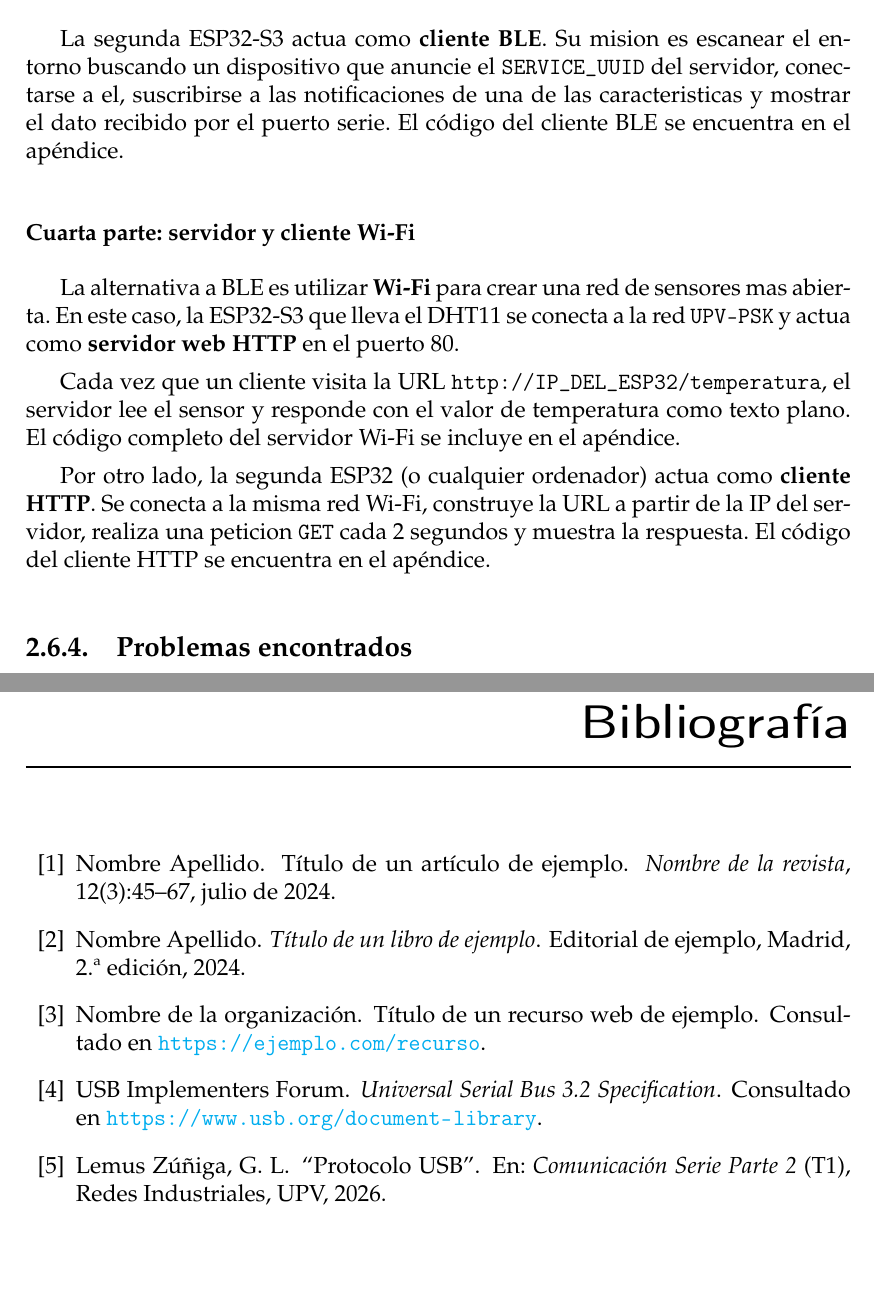
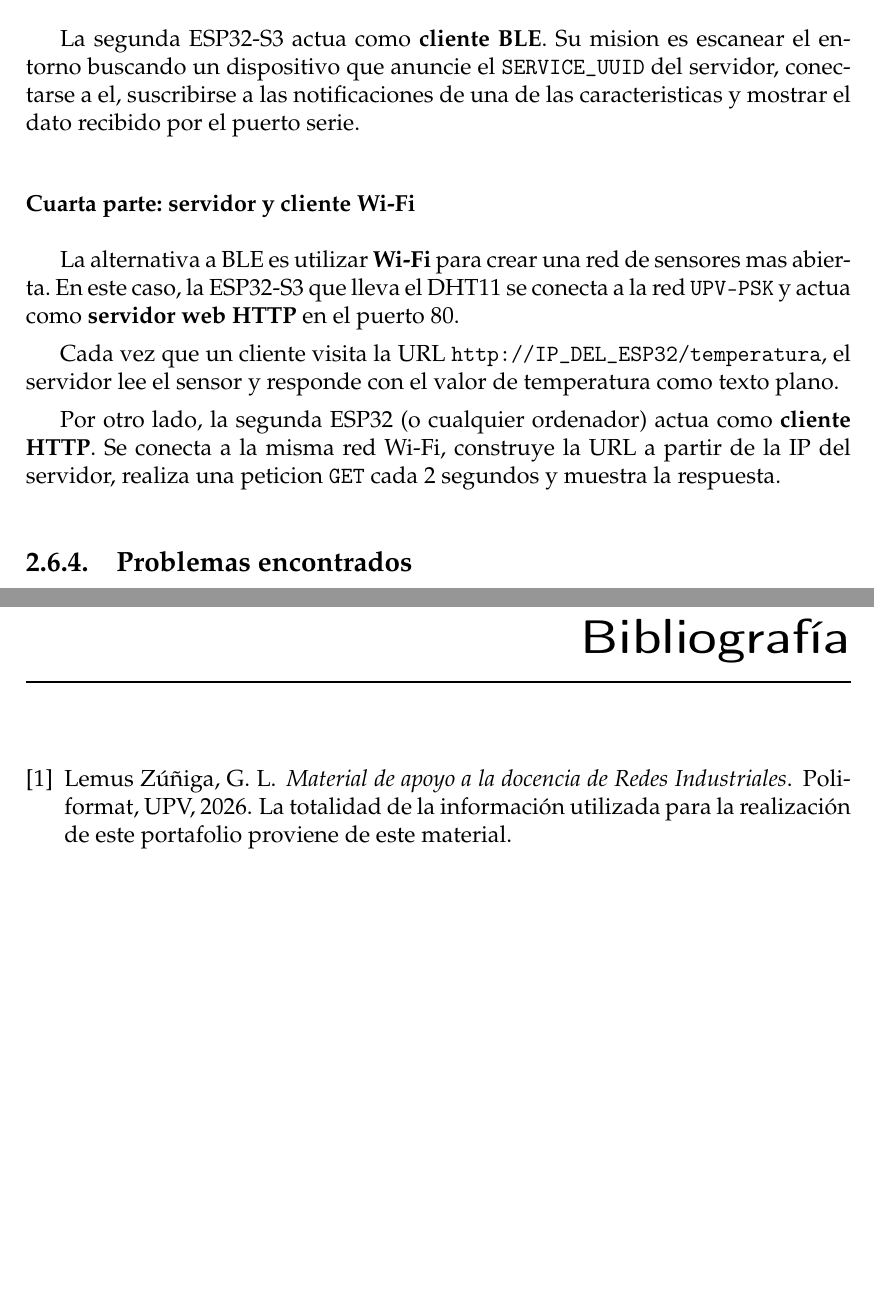
Before and after one commit to Kingstead77/PortafolioRIN, a LaTeX document (Proyecto_PR3.tex, which reads capitulos/02_unidad2_redes_inalambricas.tex, referencias/bibliografia.tex): two parts of pages 64 and 127 of 133, joined at a grey line, cut so that both start at the same text. Compiled offline with pdfLaTeX.

Commit message:
Parte de teoria terminada

```diff
--- a/capitulos/02_unidad2_redes_inalambricas.tex
+++ b/capitulos/02_unidad2_redes_inalambricas.tex
@@ -551,7 +551,7 @@ envia el valor por ambas caracteristicas (ver apéndice con el código completo)
 La segunda ESP32-S3 actua como \textbf{cliente BLE}. Su mision es escanear el entorno
 buscando un dispositivo que anuncie el \texttt{SERVICE\_UUID} del servidor, conectarse
 a el, suscribirse a las notificaciones de una de las caracteristicas y mostrar el
-dato recibido por el puerto serie. El código del cliente BLE se encuentra en el apéndice.
+dato recibido por el puerto serie.
 
 \subsubsection{Cuarta parte: servidor y cliente Wi-Fi}
 
@@ -561,12 +561,12 @@ abierta. En este caso, la ESP32-S3 que lleva el DHT11 se conecta a la red
 
 Cada vez que un cliente visita la URL \texttt{http://IP\_DEL\_ESP32/temperatura},
 el servidor lee el sensor y responde con el valor de temperatura como texto plano.
-El código completo del servidor Wi-Fi se incluye en el apéndice.
+
 
 Por otro lado, la segunda ESP32 (o cualquier ordenador) actua como \textbf{cliente
 HTTP}. Se conecta a la misma red Wi-Fi, construye la URL a partir de la IP del
 servidor, realiza una peticion \texttt{GET} cada 2 segundos y muestra la respuesta.
-El código del cliente HTTP se encuentra en el apéndice.
+
 
 \subsection{Problemas encontrados}
 
--- a/referencias/bibliografia.tex
+++ b/referencias/bibliografia.tex
@@ -2,42 +2,13 @@
 %                                BIBLIOGRAFÍA                                 %
 %%%%%%%%%%%%%%%%%%%%%%%%%%%%%%%%%%%%%%%%%%%%%%%%%%%%%%%%%%%%%%%%%%%%%%%%%%%%%%%
 
-\begin{thebibliography}{10}
+\begin{thebibliography}{1}
 
-%%%%%%%%%%%%%%%%%%%%%%%%%%%%%%%%%%%%%%%%%%%%%%%%%%%%%%%%%%%%%%%%%%%%%%%%%%%%%%%
-% MODELO DE ARTÍCULO                                                          %
-%%%%%%%%%%%%%%%%%%%%%%%%%%%%%%%%%%%%%%%%%%%%%%%%%%%%%%%%%%%%%%%%%%%%%%%%%%%%%%%
-\bibitem{articulo-ejemplo}
-   Nombre Apellido.
-   \newblock Título de un artículo de ejemplo.
-   \newblock \textit{Nombre de la revista}, 12(3):45--67, julio de 2024.
-
-%%%%%%%%%%%%%%%%%%%%%%%%%%%%%%%%%%%%%%%%%%%%%%%%%%%%%%%%%%%%%%%%%%%%%%%%%%%%%%%
-% MODELO DE LIBRO                                                             %
-%%%%%%%%%%%%%%%%%%%%%%%%%%%%%%%%%%%%%%%%%%%%%%%%%%%%%%%%%%%%%%%%%%%%%%%%%%%%%%%
-\bibitem{libro-ejemplo}
-   Nombre Apellido.
-   \newblock \textit{Título de un libro de ejemplo}.
-   \newblock Editorial de ejemplo, Madrid, 2.ª edición, 2024.
-
-%%%%%%%%%%%%%%%%%%%%%%%%%%%%%%%%%%%%%%%%%%%%%%%%%%%%%%%%%%%%%%%%%%%%%%%%%%%%%%%
-% MODELO DE URL                                                               %
-%%%%%%%%%%%%%%%%%%%%%%%%%%%%%%%%%%%%%%%%%%%%%%%%%%%%%%%%%%%%%%%%%%%%%%%%%%%%%%%
-\bibitem{web-ejemplo}
-   Nombre de la organización.
-   \newblock Título de un recurso web de ejemplo.
-   \newblock Consultado en
-   \url{https://ejemplo.com/recurso}.
-
-\bibitem{usb-spec}
-   USB Implementers Forum.
-   \newblock \textit{Universal Serial Bus 3.2 Specification}.
-   \newblock Consultado en \url{https://www.usb.org/document-library}.
-
-\bibitem{lemus-usb}
+\bibitem{lemus-poliformat}
    Lemus Zúñiga, G. L.
-   \newblock ``Protocolo USB''.
-   \newblock En: \textit{Comunicación Serie Parte 2} (T1), Redes Industriales, UPV, 2026.
+   \newblock \textit{Material de apoyo a la docencia de Redes Industriales}.
+   \newblock Poliformat, UPV, 2026.
+   \newblock La totalidad de la información utilizada para la realización de este portafolio proviene de este material.
 
 \end{thebibliography}
 \cleardoublepage
```
Also changed, not shown: capitulos/02_unidad2_redes_inalambricas.tex (6 more changed lines), 1 other file.
